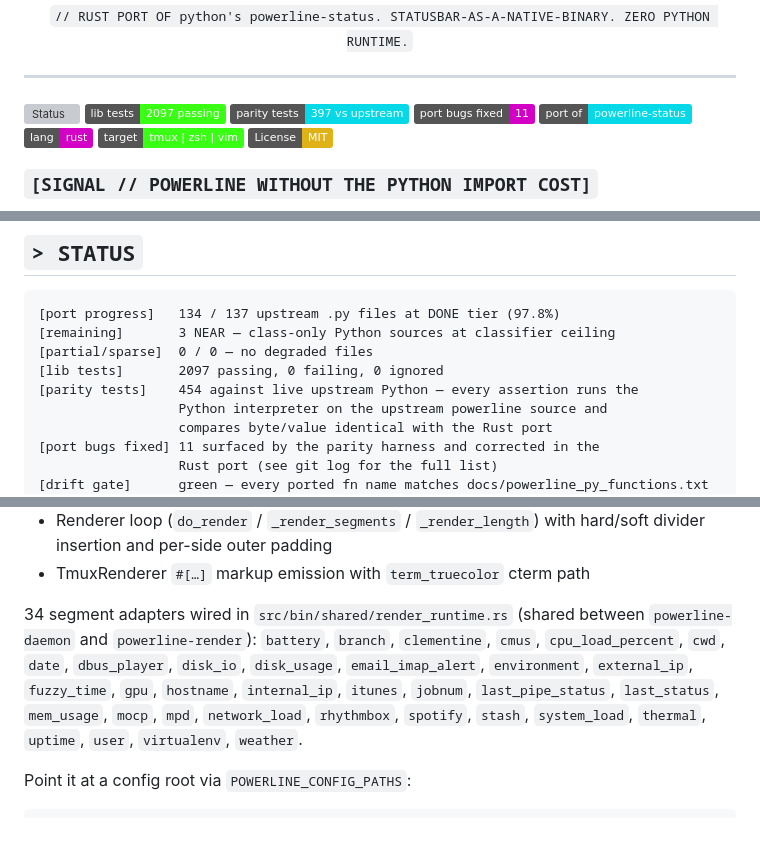
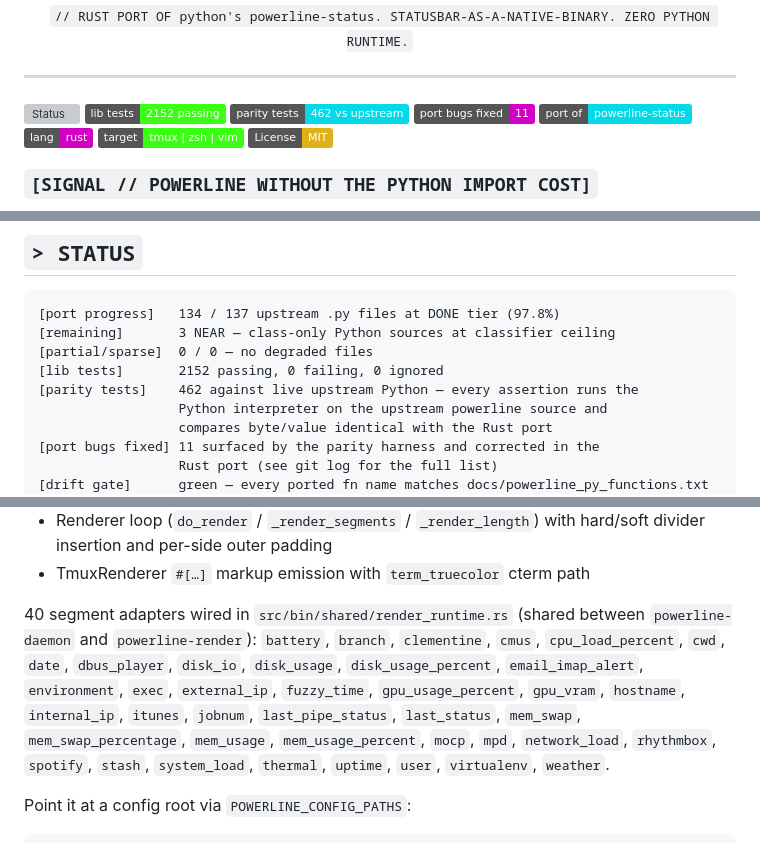
Before and after one commit to MenkeTechnologies/powerliners, a Markdown page: README.md, 3 parts joined by grey strips. Drawn GitHub-style; badges without logos; grey boxes are pictures that could not be loaded.

Commit message:
docs(readme): refresh stale counts — lib tests 2097→2152, parity tests 397/454→462, segment adapters 34→40 (exec/disk_usage_percent/gpu_usage_percent/gpu_vram/mem_swap/mem_swap_percentage/mem_usage_percent added by extensions)

```diff
--- a/README.md
+++ b/README.md
@@ -13,8 +13,8 @@
 ---
 
 [![Status](https://img.shields.io/badge/status-134%2F137%20DONE-39ff14.svg)](#-status)
-[![Tests](https://img.shields.io/badge/lib%20tests-2097%20passing-39ff14.svg)](#-status)
-[![Parity](https://img.shields.io/badge/parity%20tests-397%20vs%20upstream-05d9e8.svg)](#-status)
+[![Tests](https://img.shields.io/badge/lib%20tests-2152%20passing-39ff14.svg)](#-status)
+[![Parity](https://img.shields.io/badge/parity%20tests-462%20vs%20upstream-05d9e8.svg)](#-status)
 [![Bugs Fixed](https://img.shields.io/badge/port%20bugs%20fixed-11-d300c5.svg)](#-status)
 [![Source](https://img.shields.io/badge/port_of-powerline--status-05d9e8.svg)](https://github.com/powerline/powerline)
 [![Language](https://img.shields.io/badge/lang-rust-d300c5.svg)](https://www.rust-lang.org/)
@@ -66,8 +66,8 @@ Drop-in compatible with the existing `powerline/config` JSON theme + segment fil
 [port progress]   134 / 137 upstream .py files at DONE tier (97.8%)
 [remaining]       3 NEAR — class-only Python sources at classifier ceiling
 [partial/sparse]  0 / 0 — no degraded files
-[lib tests]       2097 passing, 0 failing, 0 ignored
-[parity tests]    454 against live upstream Python — every assertion runs the
+[lib tests]       2152 passing, 0 failing, 0 ignored
+[parity tests]    462 against live upstream Python — every assertion runs the
                   Python interpreter on the upstream powerline source and
                   compares byte/value identical with the Rust port
 [port bugs fixed] 11 surfaced by the parity harness and corrected in the
@@ -114,14 +114,16 @@ upstream Python `powerline` C client. The render path covers:
   hard/soft divider insertion and per-side outer padding
 - TmuxRenderer `#[…]` markup emission with `term_truecolor` cterm path
 
-34 segment adapters wired in `src/bin/shared/render_runtime.rs` (shared
+40 segment adapters wired in `src/bin/shared/render_runtime.rs` (shared
 between `powerline-daemon` and `powerline-render`): `battery`, `branch`,
 `clementine`, `cmus`, `cpu_load_percent`, `cwd`, `date`, `dbus_player`,
-`disk_io`, `disk_usage`, `email_imap_alert`, `environment`,
-`external_ip`, `fuzzy_time`, `gpu`, `hostname`, `internal_ip`, `itunes`,
-`jobnum`, `last_pipe_status`, `last_status`, `mem_usage`, `mocp`, `mpd`,
-`network_load`, `rhythmbox`, `spotify`, `stash`, `system_load`,
-`thermal`, `uptime`, `user`, `virtualenv`, `weather`.
+`disk_io`, `disk_usage`, `disk_usage_percent`, `email_imap_alert`,
+`environment`, `exec`, `external_ip`, `fuzzy_time`, `gpu_usage_percent`,
+`gpu_vram`, `hostname`, `internal_ip`, `itunes`, `jobnum`,
+`last_pipe_status`, `last_status`, `mem_swap`, `mem_swap_percentage`,
+`mem_usage`, `mem_usage_percent`, `mocp`, `mpd`, `network_load`,
+`rhythmbox`, `spotify`, `stash`, `system_load`, `thermal`, `uptime`,
+`user`, `virtualenv`, `weather`.
 
 Point it at a config root via `POWERLINE_CONFIG_PATHS`:
 
```
